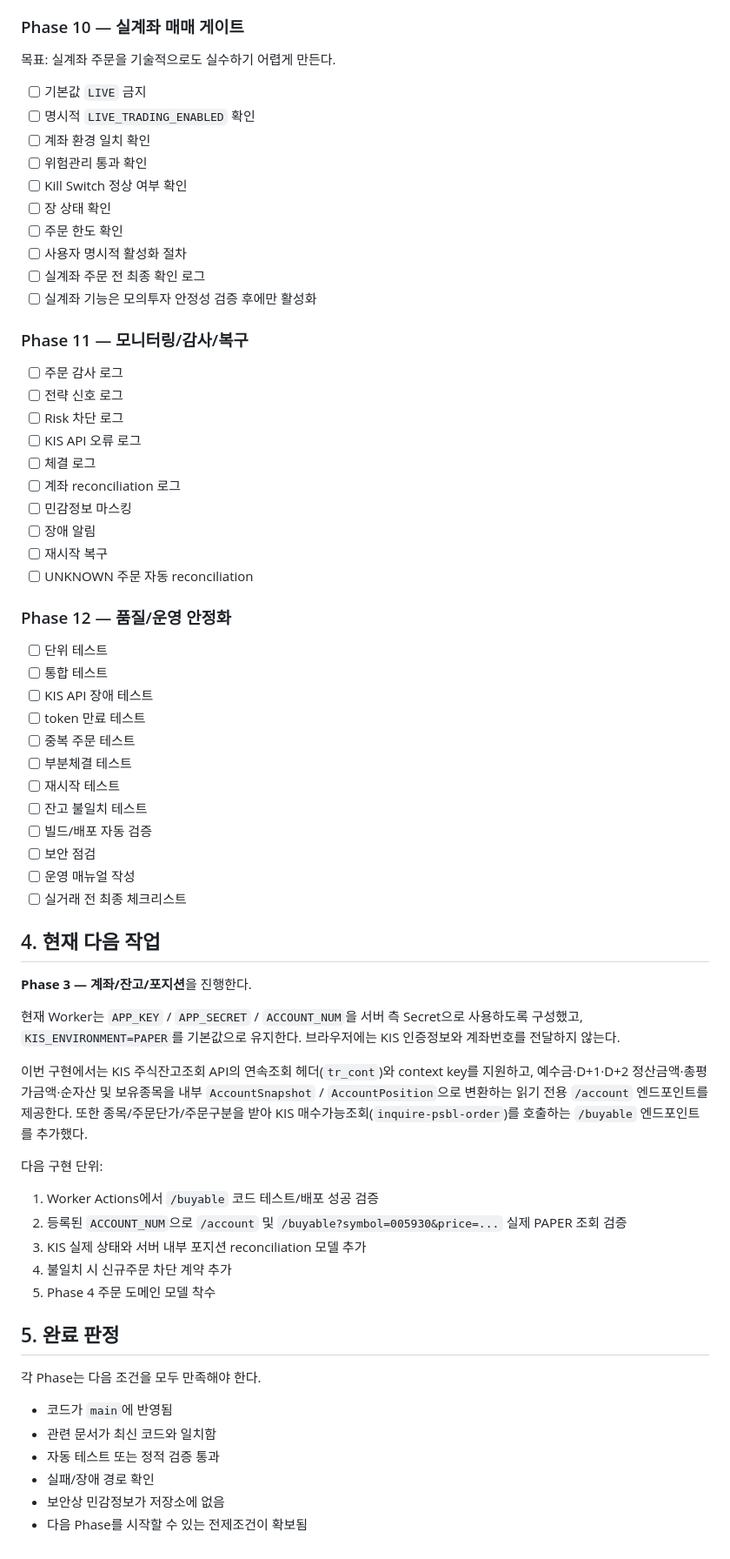
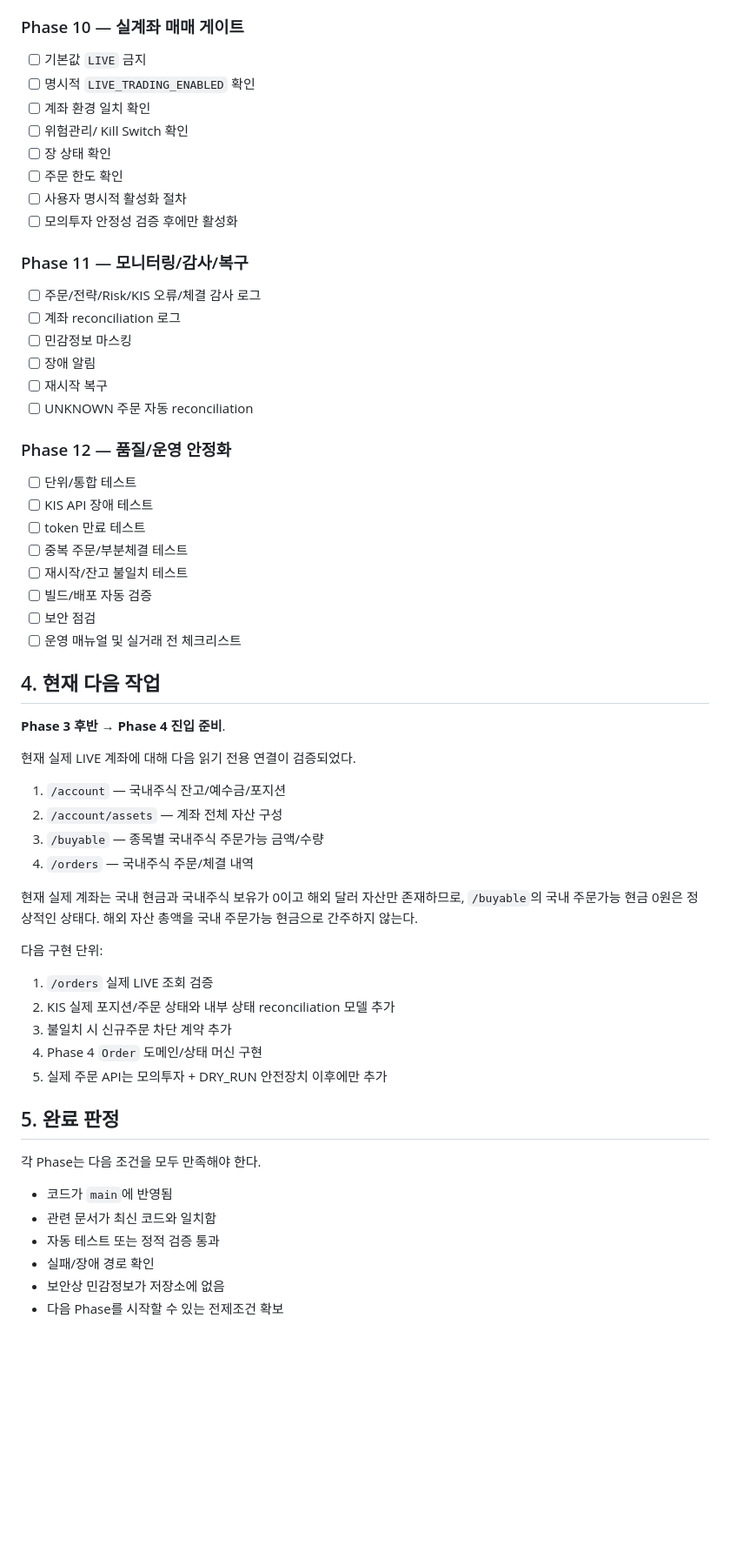
Before and after one commit to poormanZ/stock, a Markdown page: docs/roadmap.md, the part around one of its changes. Shown at 87% size. Drawn GitHub-style; blank space fills up the shorter version.

Commit message:
docs: update account and order integration roadmap

```diff
--- a/docs/roadmap.md
+++ b/docs/roadmap.md
@@ -165,25 +147,16 @@ UNKNOWN → RECONCILING → 실제 상태 확정
 
 ### Phase 10 — 실계좌 매매 게이트
-목표: 실계좌 주문을 기술적으로도 실수하기 어렵게 만든다.
-
 - [ ] 기본값 `LIVE` 금지
 - [ ] 명시적 `LIVE_TRADING_ENABLED` 확인
 - [ ] 계좌 환경 일치 확인
-- [ ] 위험관리 통과 확인
-- [ ] Kill Switch 정상 여부 확인
+- [ ] 위험관리/ Kill Switch 확인
 - [ ] 장 상태 확인
 - [ ] 주문 한도 확인
 - [ ] 사용자 명시적 활성화 절차
-- [ ] 실계좌 주문 전 최종 확인 로그
-- [ ] 실계좌 기능은 모의투자 안정성 검증 후에만 활성화
+- [ ] 모의투자 안정성 검증 후에만 활성화
 
 ### Phase 11 — 모니터링/감사/복구
-
-- [ ] 주문 감사 로그
-- [ ] 전략 신호 로그
-- [ ] Risk 차단 로그
-- [ ] KIS API 오류 로그
-- [ ] 체결 로그
+- [ ] 주문/전략/Risk/KIS 오류/체결 감사 로그
 - [ ] 계좌 reconciliation 로그
 - [ ] 민감정보 마스킹
 - [ ] 장애 알림
@@ -191,35 +164,35 @@ UNKNOWN → RECONCILING → 실제 상태 확정
 - [ ] UNKNOWN 주문 자동 reconciliation
 
 ### Phase 12 — 품질/운영 안정화
-
-- [ ] 단위 테스트
-- [ ] 통합 테스트
+- [ ] 단위/통합 테스트
 - [ ] KIS API 장애 테스트
 - [ ] token 만료 테스트
-- [ ] 중복 주문 테스트
-- [ ] 부분체결 테스트
-- [ ] 재시작 테스트
-- [ ] 잔고 불일치 테스트
+- [ ] 중복 주문/부분체결 테스트
+- [ ] 재시작/잔고 불일치 테스트
 - [ ] 빌드/배포 자동 검증
 - [ ] 보안 점검
-- [ ] 운영 매뉴얼 작성
-- [ ] 실거래 전 최종 체크리스트
+- [ ] 운영 매뉴얼 및 실거래 전 체크리스트
 
 ## 4. 현재 다음 작업
 
-**Phase 3 — 계좌/잔고/포지션**을 진행한다.
+**Phase 3 후반 → Phase 4 진입 준비**.
 
-현재 Worker는 `APP_KEY` / `APP_SECRET` / `ACCOUNT_NUM`을 서버 측 Secret으로 사용하도록 구성했고, `KIS_ENVIRONMENT=PAPER`를 기본값으로 유지한다. 브라우저에는 KIS 인증정보와 계좌번호를 전달하지 않는다.
+현재 실제 LIVE 계좌에 대해 다음 읽기 전용 연결이 검증되었다.
 
-이번 구현에서는 KIS 주식잔고조회 API의 연속조회 헤더(`tr_cont`)와 context key를 지원하고, 예수금·D+1·D+2 정산금액·총평가금액·순자산 및 보유종목을 내부 `AccountSnapshot` / `AccountPosition`으로 변환하는 읽기 전용 `/account` 엔드포인트를 제공한다. 또한 종목/주문단가/주문구분을 받아 KIS 매수가능조회(`inquire-psbl-order`)를 호출하는 `/buyable` 엔드포인트를 추가했다.
+1. `/account` — 국내주식 잔고/예수금/포지션
+2. `/account/assets` — 계좌 전체 자산 구성
+3. `/buyable` — 종목별 국내주식 주문가능 금액/수량
+4. `/orders` — 국내주식 주문/체결 내역
+
+현재 실제 계좌는 국내 현금과 국내주식 보유가 0이고 해외 달러 자산만 존재하므로, `/buyable`의 국내 주문가능 현금 0원은 정상적인 상태다. 해외 자산 총액을 국내 주문가능 현금으로 간주하지 않는다.
 
 다음 구현 단위:
 
-1. Worker Actions에서 `/buyable` 코드 테스트/배포 성공 검증
-2. 등록된 `ACCOUNT_NUM`으로 `/account` 및 `/buyable?symbol=005930&price=...` 실제 PAPER 조회 검증
-3. KIS 실제 상태와 서버 내부 포지션 reconciliation 모델 추가
-4. 불일치 시 신규주문 차단 계약 추가
-5. Phase 4 주문 도메인 모델 착수
+1. `/orders` 실제 LIVE 조회 검증
+2. KIS 실제 포지션/주문 상태와 내부 상태 reconciliation 모델 추가
+3. 불일치 시 신규주문 차단 계약 추가
+4. Phase 4 `Order` 도메인/상태 머신 구현
+5. 실제 주문 API는 모의투자 + DRY_RUN 안전장치 이후에만 추가
 
 ## 5. 완료 판정
 
@@ -230,4 +203,4 @@ UNKNOWN → RECONCILING → 실제 상태 확정
 - 자동 테스트 또는 정적 검증 통과
 - 실패/장애 경로 확인
 - 보안상 민감정보가 저장소에 없음
-- 다음 Phase를 시작할 수 있는 전제조건이 확보됨
+- 다음 Phase를 시작할 수 있는 전제조건 확보
```
Also changed, not shown: other parts of docs/roadmap.md (+38 -56 lines).
